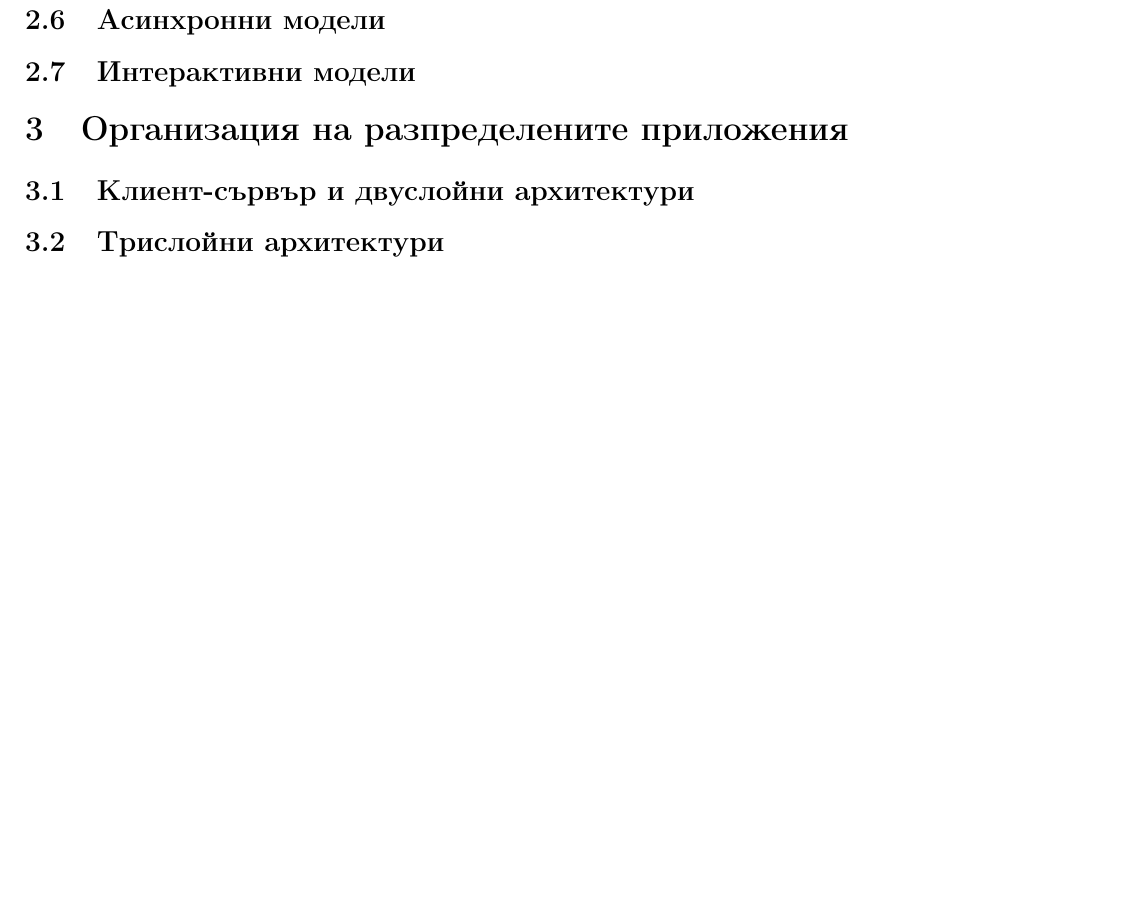
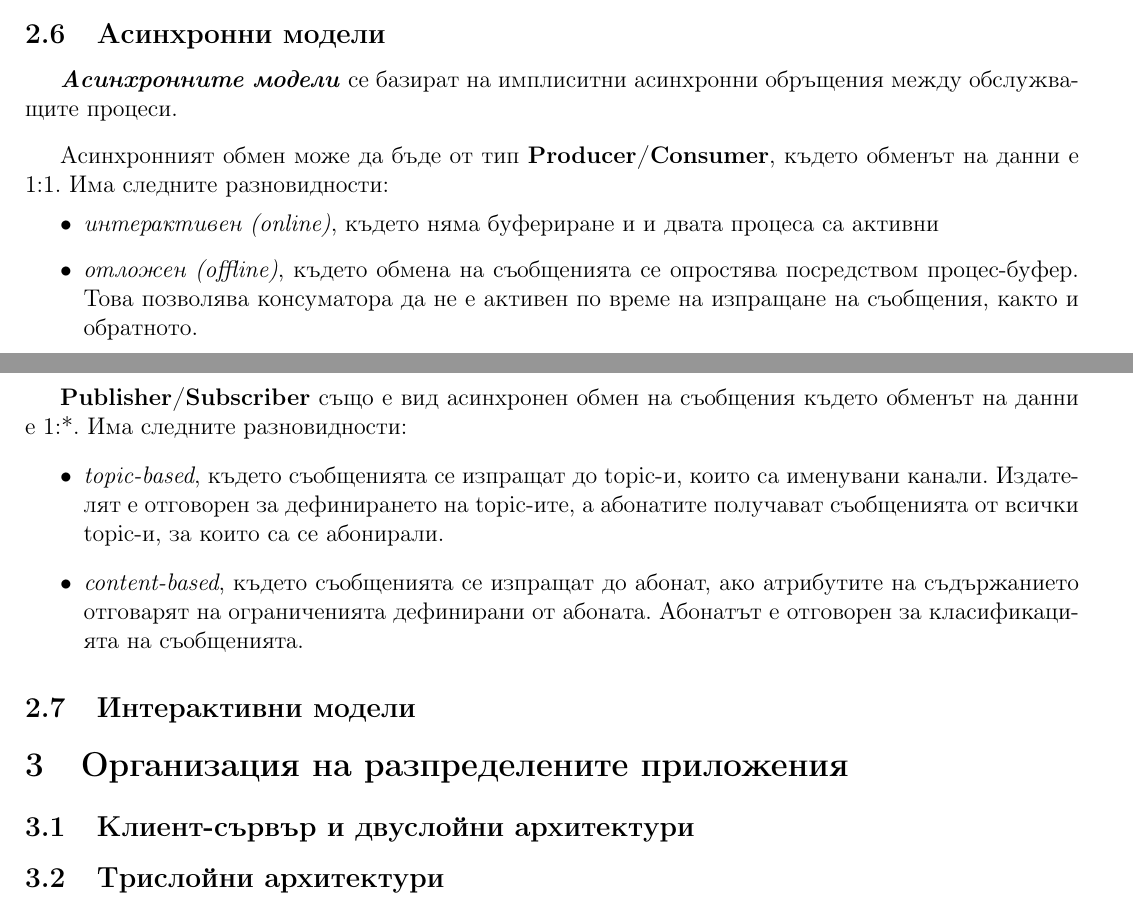
Before and after one commit to kosyonikolov/FinalStupidty2021, a LaTeX document (15/distributed_architectures.tex): part of page 7 of 7 before the commit and two parts of pages 6 and 7 of 7 after it, the two joined at a grey line, cut so that both start at the same text, the shorter picture padded with empty space. Compiled offline with pdfLaTeX.

Commit message:
Add asynchronous architectural models

```diff
--- a/15/distributed_architectures.tex
+++ b/15/distributed_architectures.tex
@@ -218,8 +218,27 @@
 
 \begin{center} \includegraphics[width=220px]{master_slave.jpg} \end{center}
 
+\subsection{Асинхронни модели}
 
-\subsection{Асинхронни модели}
+\textbf{\textit{Асинхронните модели}} се базират на имплиситни асинхронни обръщения между обслужващите процеси.
+\bigbreak
+Асинхронният обмен може да бъде от тип \textbf{Producer/Consumer}, където обменът на данни е 1:1.
+Има следните разновидности:
+\begin{itemize}
+    \item \textit{интерактивeн (online)}, където няма буфериране и и двата процеса са активни
+    \item \textit{отложен (offline)}, където обмена на съобщенията се опростява посредством процес-буфер.
+    Това позволява консуматора да не е активен по време на изпращане на съобщения, както и обратното.
+\end{itemize}
+\bigbreak
+\textbf{Publisher/Subscriber} също е вид асинхронен обмен на съобщения където обменът на данни е 1:*.
+Има следните разновидности:
+\begin{itemize}
+    \item \textit{topic-based}, където съобщенията се изпращат до topic-и, които са именувани канали.
+    Издателят е отговорен за дефинирането на topic-ите, а абонатите получават съобщенията от всички topic-и, за които са се абонирали.
+    \item \textit{content-based}, където съобщенията се изпращат до абонат, ако атрибутите на съдържанието отговарят на ограниченията дефинирани от абоната.
+    Абонатът е отговорен за класификацията на съобщенията.
+\end{itemize}
+
 \subsection{Интерактивни модели}
 
 \section{Организация на разпределените приложения}
```
